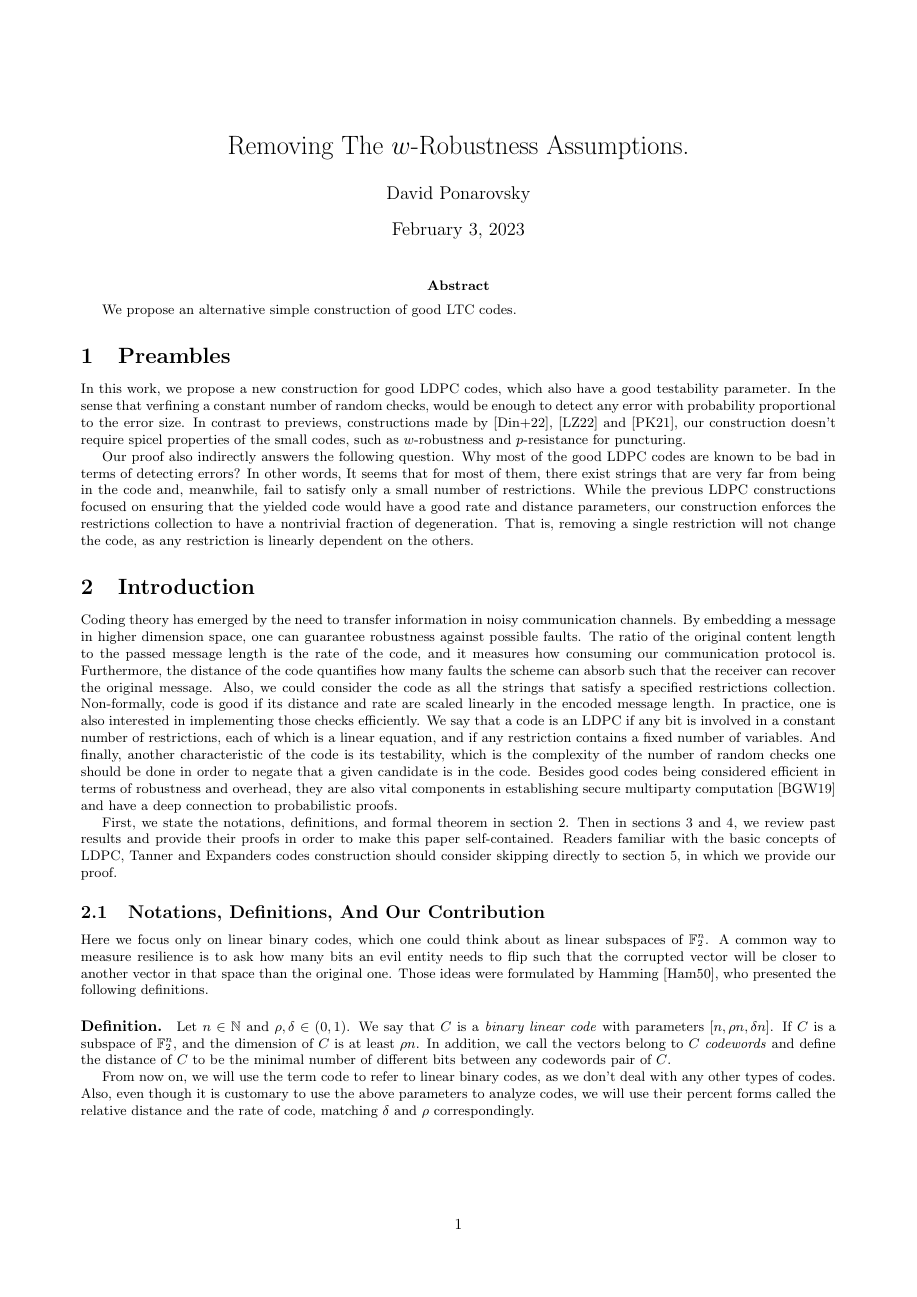
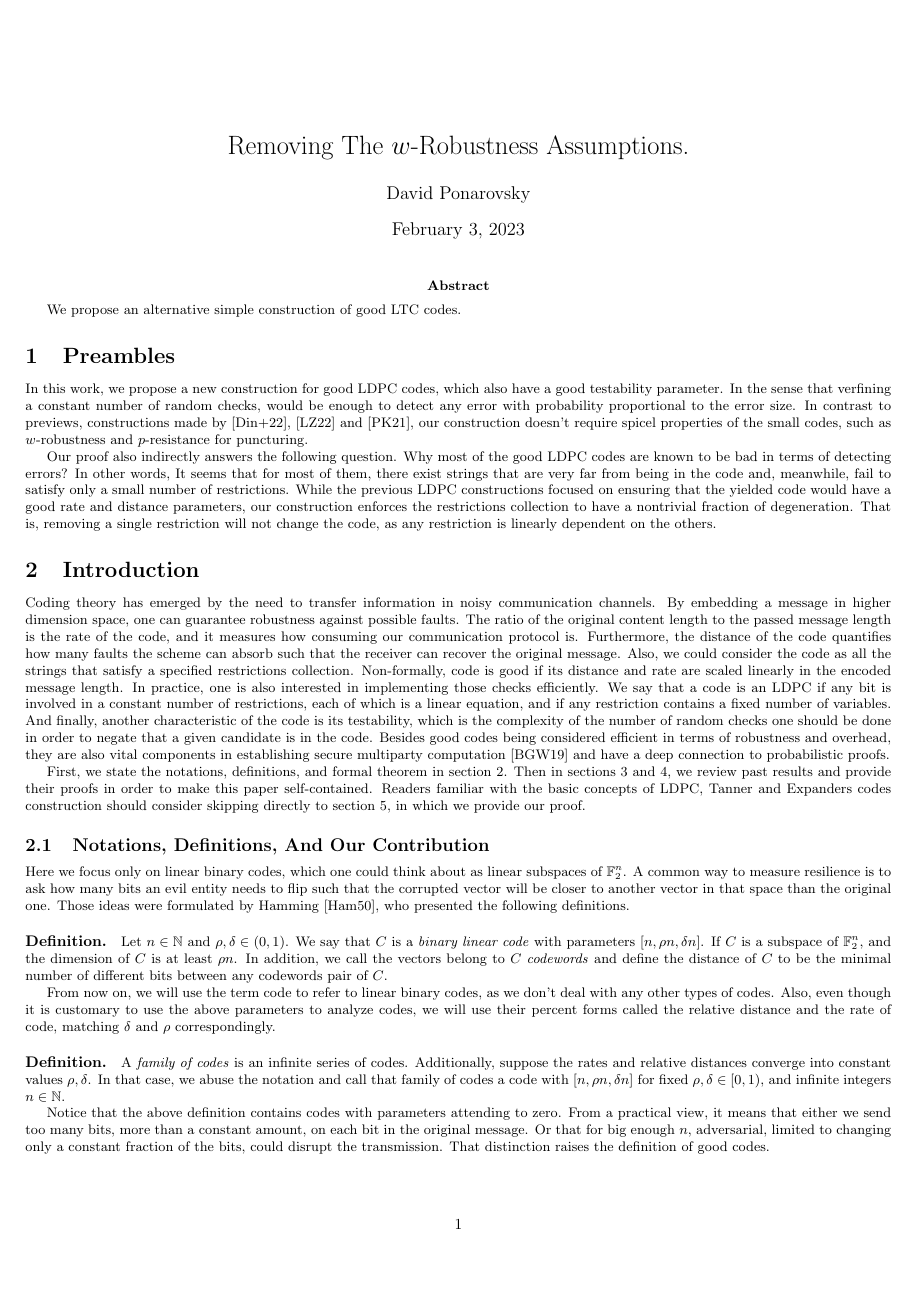
Before and after one commit to dudupo/Academic, a LaTeX document (projects/NLTES_project/ldpc_ltc.tex): page 1 of 10. Compiled offline with pdfLaTeX.

Commit message:
compiling -Fri Feb  3 02:24:43 PM IST 2023

```diff
--- a/projects/NLTES_project/ldpc_ltc.tex
+++ b/projects/NLTES_project/ldpc_ltc.tex
@@ -9,7 +9,7 @@
 %\else
 \documentclass{article}
 \usepackage[utf8]{inputenc}
-\usepackage[a4paper, total={7.5in, 10in} ]{geometry}
+\usepackage[a4paper, total={8.5in, 10in} ]{geometry}
 \usepackage{braket}
 \usepackage{xcolor}
 \usepackage{amsmath}
```
Also changed, not shown: projects/pdfs/ldpc_ltc.pdf.
